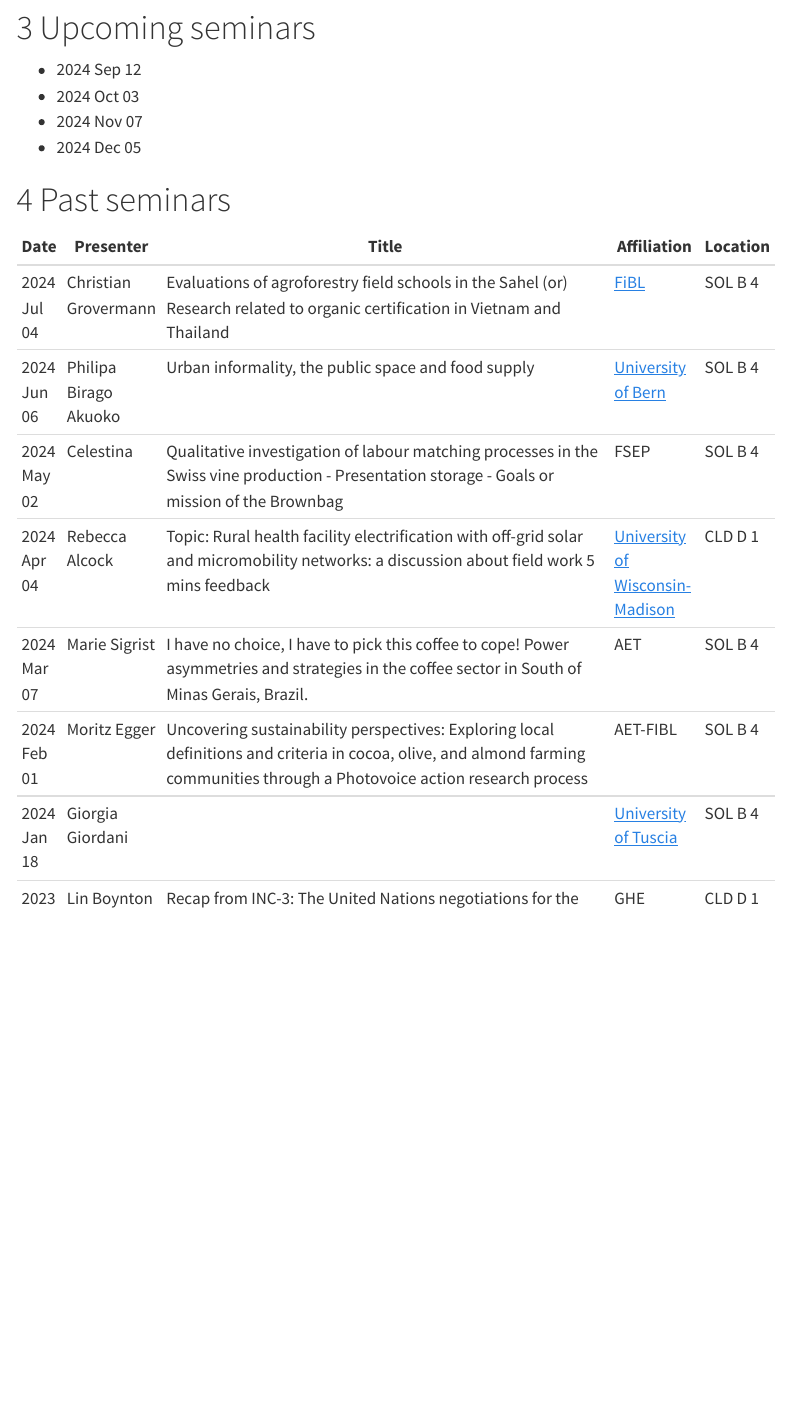
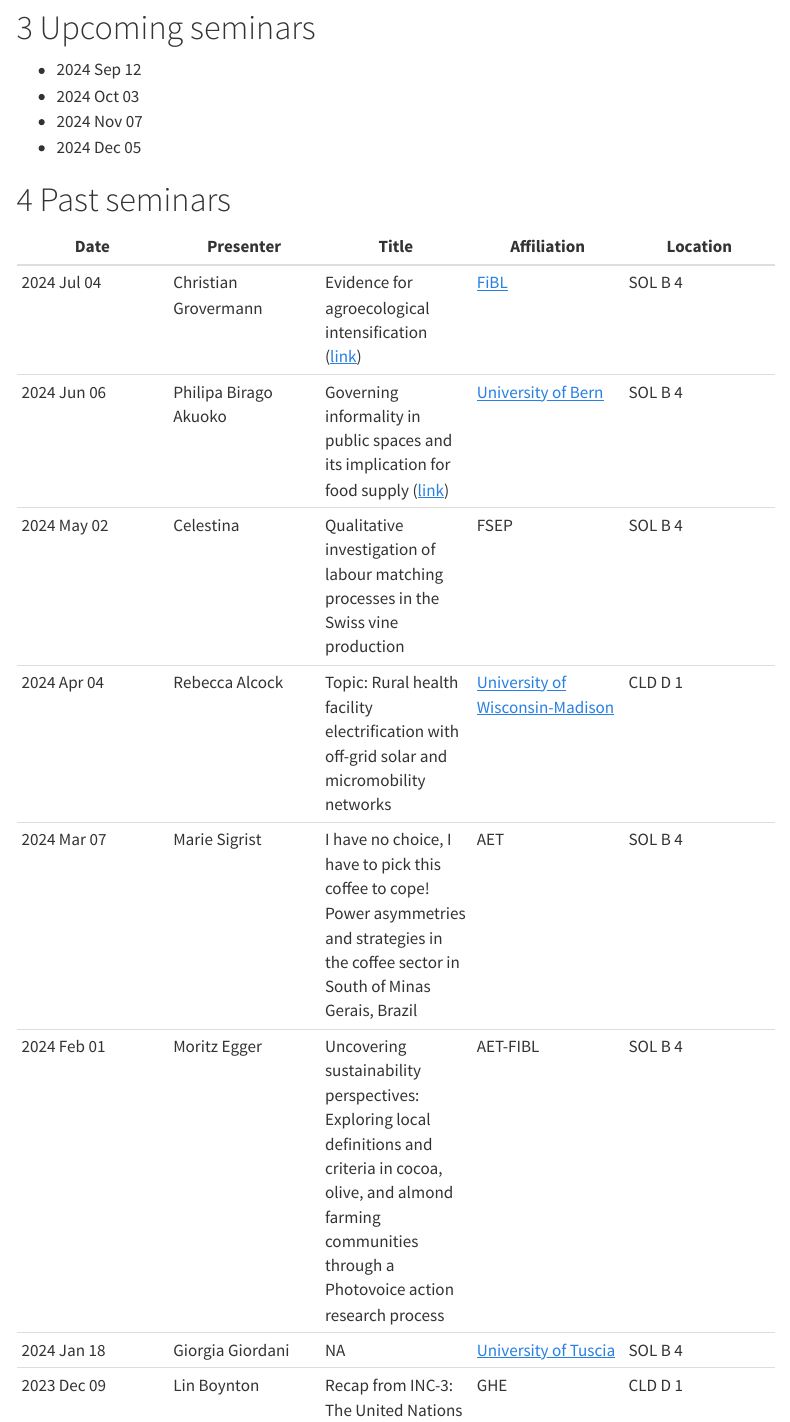
Before and after one commit to Global-Health-Engineering/brown-bag, a Quarto document (index.qmd): the page in a window 1100 px wide, from 510 px down. Rendered offline with R 4.5, knitr and Pandoc in place of Quarto, with nearby package versions; menus at the side of the page are left out.

Commit message:
add two presentation links

```diff
--- a/index.qmd
+++ b/index.qmd
@@ -43,13 +43,14 @@ The name originates from the paper bag children used to bring to school with lun
 
 # Past seminars {#sec-past}
 
-| Date        | Presenter             | Title                                                                                                                                                                         | Affiliation                     | Location |
-|-------------|-----------------------|-------------------------------------------------------------------------------------------------------------------------------------------------------------------------------|---------------------------------|----------|
-| 2024 Jul 04 | Christian Grovermann  | Evaluations of agroforestry field schools in the Sahel (or) Research related to organic certification in Vietnam and Thailand                                                 | [FiBL](https://www.fibl.org/en/)| SOL B 4  |
-| 2024 Jun 06 | Philipa Birago Akuoko | Urban informality, the public space and food supply                                                                                                                           | [University of Bern](https://www.geography.unibe.ch/about_us/the_institute/index_eng.html)              | SOL B 4  |
-| 2024 May 02 | Celestina             | Qualitative investigation of labour matching processes in the Swiss vine production - Presentation storage - Goals or mission of the Brownbag                                 | FSEP                            | SOL B 4  |
-| 2024 Apr 04 | Rebecca Alcock        | Topic: Rural health facility electrification with off-grid solar and micromobility networks: a discussion about field work 5 mins feedback                                    | [University of Wisconsin-Madison](https://ghi.wisc.edu/) | CLD D 1  |
-| 2024 Mar 07 | Marie Sigrist         | I have no choice, I have to pick this coffee to cope! Power asymmetries and strategies in the coffee sector in South of Minas Gerais, Brazil.                                 | AET                             | SOL B 4  |
-| 2024 Feb 01 | Moritz Egger          | Uncovering sustainability perspectives: Exploring local definitions and criteria in cocoa, olive, and almond farming communities through a Photovoice action research process | AET-FIBL                        | SOL B 4  |
-| 2024 Jan 18 | Giorgia Giordani      |                                                                                                                                                                               | [University of Tuscia](https://www.unitus.it/en/)            | SOL B 4  |
-| 2023 Dec 09 | Lin Boynton           | Recap from INC-3: The United Nations negotiations for the Global Plastics Treaty                                                                                              | GHE                             | CLD D 1  |
+| Date | Presenter | Title | Affiliation | Location |
+|-|-|-|-|-|
+| 2024 Jul 04 | Christian Grovermann | Evidence for agroecological intensification ([link](https://github.com/Global-Health-Engineering/brown-bag/blob/main/presentations/2024-07-04-evidence-for-agroecological-intensification.pdf)) | [FiBL](https://www.fibl.org/en/)| SOL B 4 |
+| 2024 Jun 06 | Philipa Birago Akuoko | Governing informality in public spaces and its implication for food supply ([link](https://github.com/Global-Health-Engineering/brown-bag/blob/main/presentations/2024-06-06-informality-public-space-and-food-supply.pdf)) | [University of Bern](https://www.geography.unibe.ch/about_us/the_institute/index_eng.html) | SOL B 4  |
+| 2024 May 02 | Celestina | Qualitative investigation of labour matching processes in the Swiss vine production | FSEP  | SOL B 4 |
+| 2024 Apr 04 | Rebecca Alcock | Topic: Rural health facility electrification with off-grid solar and micromobility networks | [University of Wisconsin-Madison](https://ghi.wisc.edu/) | CLD D 1 |
+| 2024 Mar 07 | Marie Sigrist | I have no choice, I have to pick this coffee to cope! Power asymmetries and strategies in the coffee sector in South of Minas Gerais, Brazil | AET | SOL B 4 |
+| 2024 Feb 01 | Moritz Egger | Uncovering sustainability perspectives: Exploring local definitions and criteria in cocoa, olive, and almond farming communities through a Photovoice action research process | AET-FIBL | SOL B 4 |
+| 2024 Jan 18 | Giorgia Giordani | NA | [University of Tuscia](https://www.unitus.it/en/) | SOL B 4 |
+| 2023 Dec 09 | Lin Boynton | Recap from INC-3: The United Nations negotiations for the Global Plastics Treaty | GHE | CLD D 1 |
+| 2022 Nov 11)| Mollie Chapman | Redesigning Direct Payments to Farmers in Switzerland | TdLab | CLD D 1 |
```
Also changed, not shown: docs/search.json, index.qmd (1 more changed lines), 1 other file.
